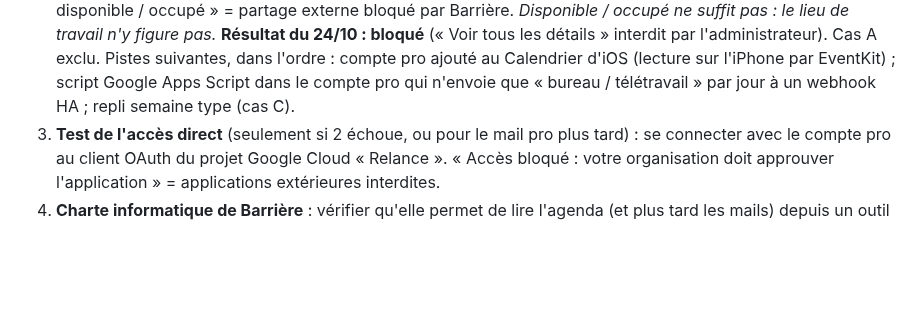
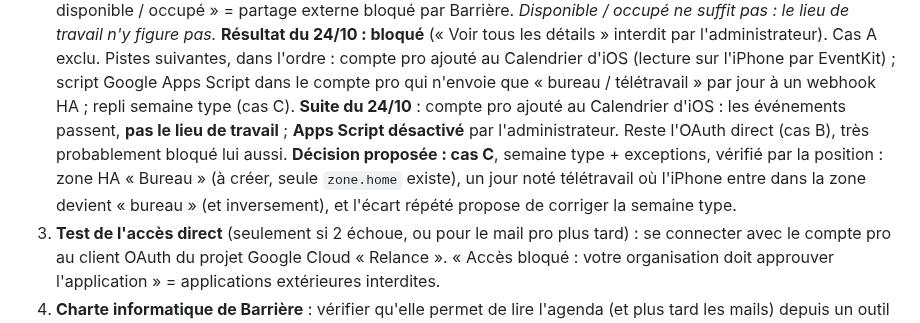
Before and after one commit to thecoachfr/relance, a Markdown page: plans/P9-N-courrier.md, the part around the change. Rendered like a GitHub page; blank space fills up the shorter version.

Commit message:
Plan N : Apps Script désactivé, lieu de travail absent d'iOS ; semaine type vérifiée par une zone Bureau ; SUIVI
Co-Authored-By: Claude Opus 5.5 <noreply@anthropic.com>

```diff
--- a/plans/P9-N-courrier.md
+++ b/plans/P9-N-courrier.md
@@ -48,6 +48,11 @@ archivage sans accord, au moins jusqu'à la fin de la période d'ombre.
    suivantes, dans l'ordre : compte pro ajouté au Calendrier d'iOS (lecture sur l'iPhone par EventKit) ; script
    Google Apps Script dans le compte pro qui n'envoie que « bureau / télétravail » par jour à un webhook HA ; repli
    semaine type (cas C).
+   **Suite du 24/10** : compte pro ajouté au Calendrier d'iOS : les événements passent, **pas le lieu de travail** ;
+   **Apps Script désactivé** par l'administrateur. Reste l'OAuth direct (cas B), très probablement bloqué lui aussi.
+   **Décision proposée : cas C**, semaine type + exceptions, vérifié par la position : zone HA « Bureau » (à créer,
+   seule `zone.home` existe), un jour noté télétravail où l'iPhone entre dans la zone devient « bureau » (et
+   inversement), et l'écart répété propose de corriger la semaine type.
 3. **Test de l'accès direct** (seulement si 2 échoue, ou pour le mail pro plus tard) : se connecter avec le compte pro
    au client OAuth du projet Google Cloud « Relance ». « Accès bloqué : votre organisation doit approuver
    l'application » = applications extérieures interdites.
```
Also changed, not shown: SUIVI.md (+1 -1 lines).
